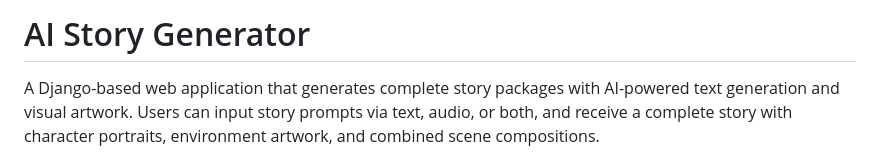
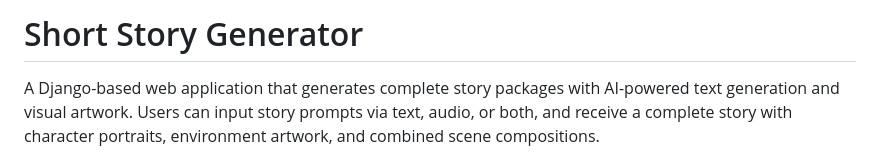
Before and after one commit to sakhij/ShortStoryGenerator, a Markdown page: README.md, the part around the change. GitHub-like rendering.

```diff
--- a/README.md
+++ b/README.md
@@ -1,4 +1,4 @@
-# AI Story Generator
+# Short Story Generator
 
 A Django-based web application that generates complete story packages with AI-powered text generation and visual artwork. Users can input story prompts via text, audio, or both, and receive a complete story with character portraits, environment artwork, and combined scene compositions.
 
```
